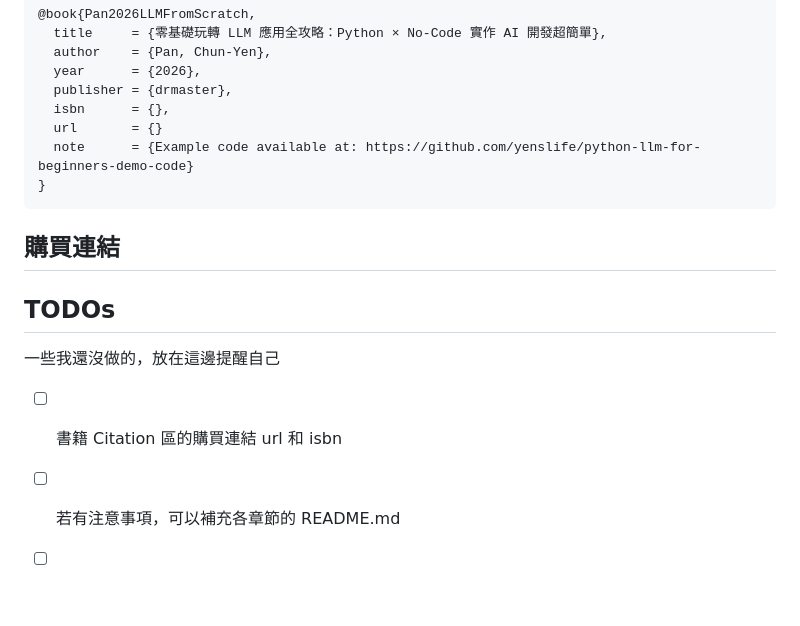
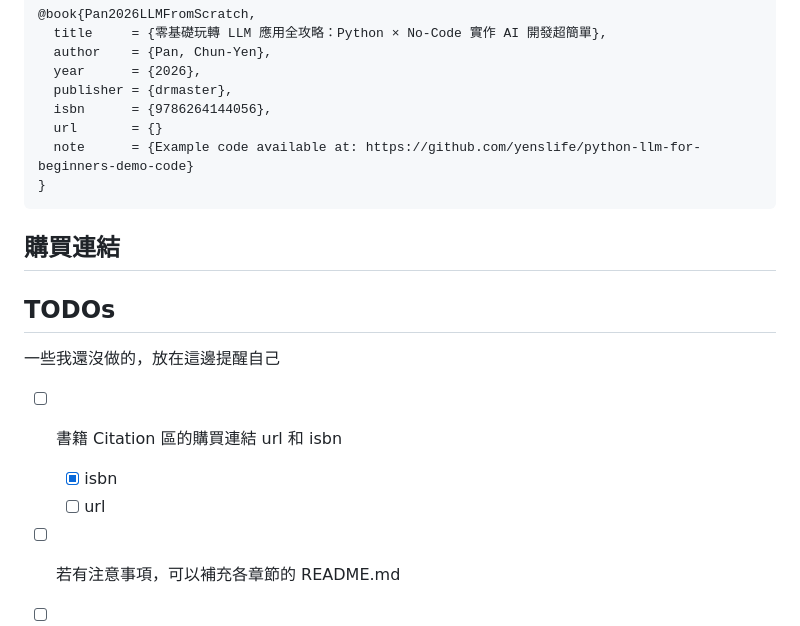
Before and after one commit to yenslife/python-llm-for-beginners-demo-code, a Markdown page: README.md, the part around the change. Drawn GitHub-style; blank space fills up the shorter version.

Commit message:
docs: add isbn

```diff
--- a/README.md
+++ b/README.md
@@ -53,7 +53,7 @@ BibTeX 格式：
   author    = {Pan, Chun-Yen},
   year      = {2026},
   publisher = {drmaster},
-  isbn      = {},
+  isbn      = {9786264144056},
   url       = {}
   note      = {Example code available at: https://github.com/yenslife/python-llm-for-beginners-demo-code}
 }
@@ -66,5 +66,7 @@ BibTeX 格式：
 一些我還沒做的，放在這邊提醒自己
 
 - [ ] 書籍 Citation 區的購買連結 url 和 isbn
+    - [x] isbn
+    - [ ] url
 - [ ] 若有注意事項，可以補充各章節的 README.md
 - [ ] 購買連結
```
